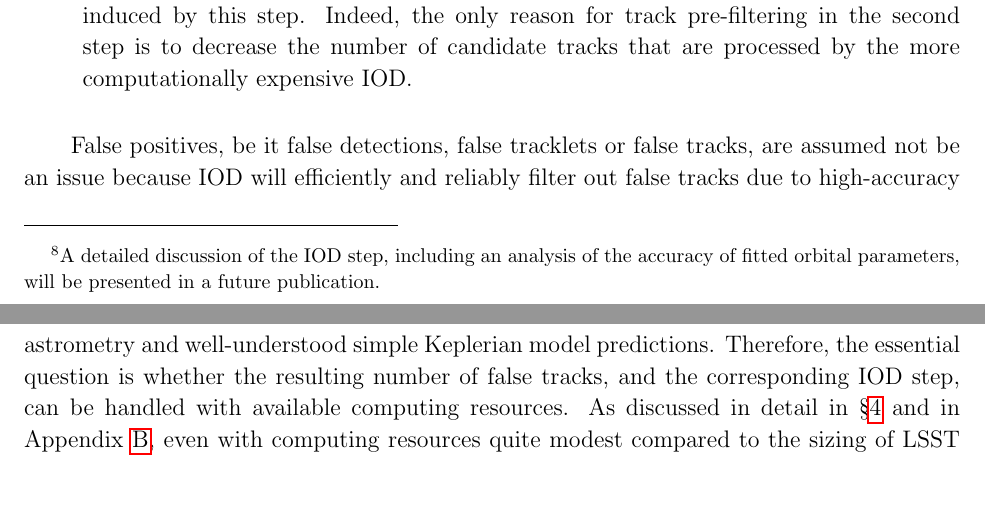
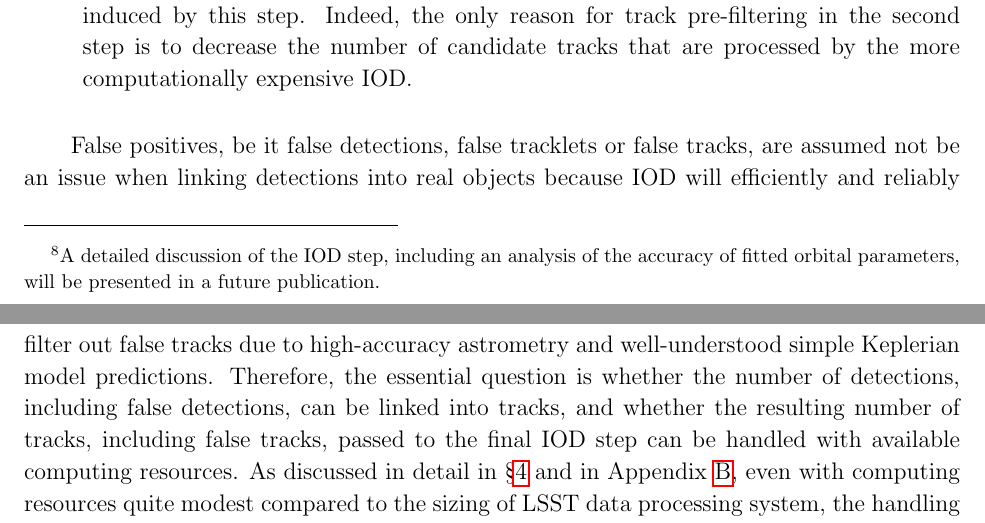
Before and after one commit to lsst-pst/neo_capabilities, a LaTeX paper (neo_capabilities.tex, which reads strategy.tex): two parts of pages 8 and 9 of 67, joined at a grey line, cut so that both start at the same text, the shorter picture padded with empty space. Compiled offline with pdfLaTeX.

Commit message:
Added comma after Kem's name, minor edit to strategy end

```diff
--- a/strategy.tex
+++ b/strategy.tex
@@ -156,9 +156,10 @@ The LSST strategy for linking detections into orbits assumes the following main
 \end{enumerate}
 
 False positives, be it false detections, false tracklets or false tracks, are assumed not be
-an issue because IOD will efficiently and reliably filter out false tracks due to high-accuracy
+an issue when linking detections into real objects because IOD will efficiently and reliably filter out false tracks due to high-accuracy
 astrometry and well-understood simple Keplerian model predictions. Therefore, the
-essential question is whether the resulting number of false tracks, and the corresponding
-IOD step, can be handled with available computing resources. As discussed in detail in \S\ref{sec:mops}
+essential question is whether the number of detections, including false detections, can be linked into tracks, and whether the resulting
+number of tracks, including false tracks, passed to the final IOD step can be handled with available computing resources.
+As discussed in detail in \S\ref{sec:mops}
 and in Appendix~\ref{sec:appMOPS}, even with computing resources quite modest compared to the
 sizing of LSST data processing system, the handling of the three steps above is not an issue.
```
Also changed, not shown: neo_capabilities.tex (+1 -1 lines).
